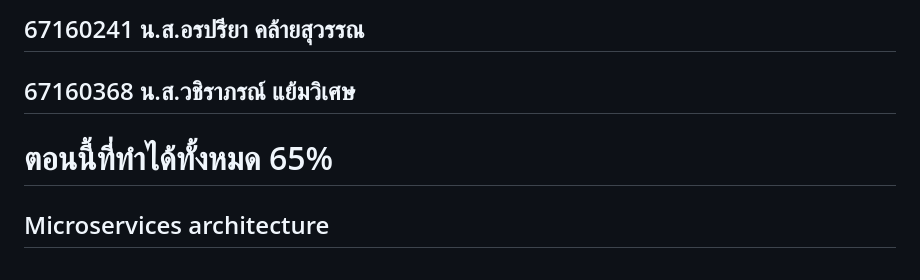
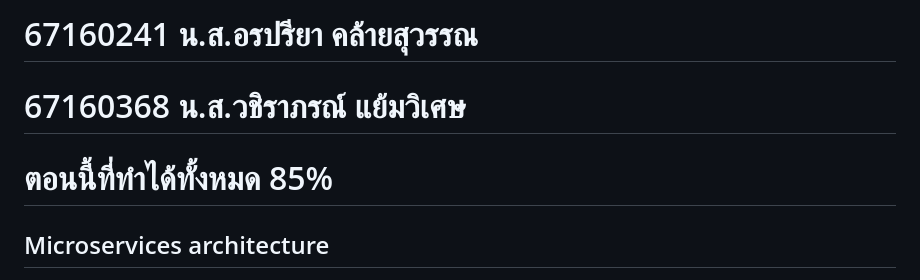
Before and after one commit to 67160241-buu/Mud-Magic-project, a Markdown page: README.md, the part around the change. Rendered like a GitHub page.

```diff
--- a/README.md
+++ b/README.md
@@ -1,7 +1,7 @@
-## 67160241 น.ส.อรปรียา คล้ายสุวรรณ
-## 67160368 น.ส.วชิราภรณ์ แย้มวิเศษ
+# 67160241 น.ส.อรปรียา คล้ายสุวรรณ
+# 67160368 น.ส.วชิราภรณ์ แย้มวิเศษ
 
-# ตอนนี้ที่ทำได้ทั้งหมด 65%
+# ตอนนี้ที่ทำได้ทั้งหมด 85%
 
 ## Microservices architecture
 <img width="1536" height="1024" alt="Mud Magic Microservices Architecture" src="https://github.com/user-attachments/assets/e11bac3b-021d-46d5-9bac-4b15ff338908" />
```
